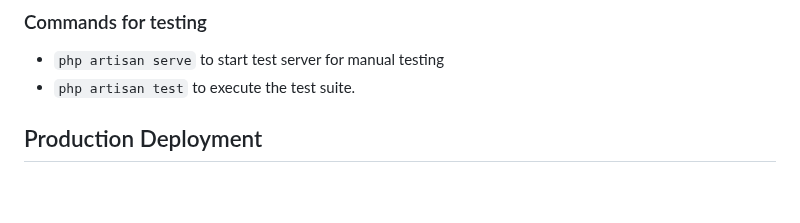
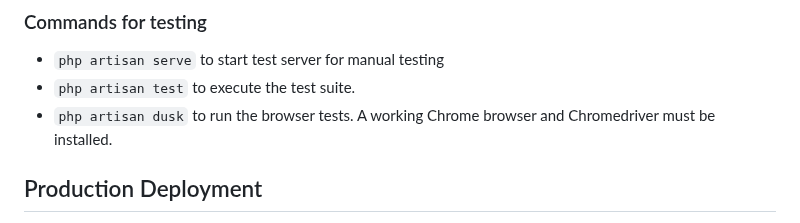
Before and after one commit to McNamara84/ladis, a Markdown page: README.md, the part around the change. Rendered like a GitHub page; blank space fills up the shorter version.

Commit message:
Added command to run browser tests with Dusk in README.md

```diff
--- a/README.md
+++ b/README.md
@@ -47,6 +47,7 @@ Follow these steps to set up the development environment:
 
 - `php artisan serve` to start test server for manual testing
 - `php artisan test` to execute the test suite.
+- `php artisan dusk` to run the browser tests. A working Chrome browser and Chromedriver must be installed.
 
 ## Production Deployment
 
```
